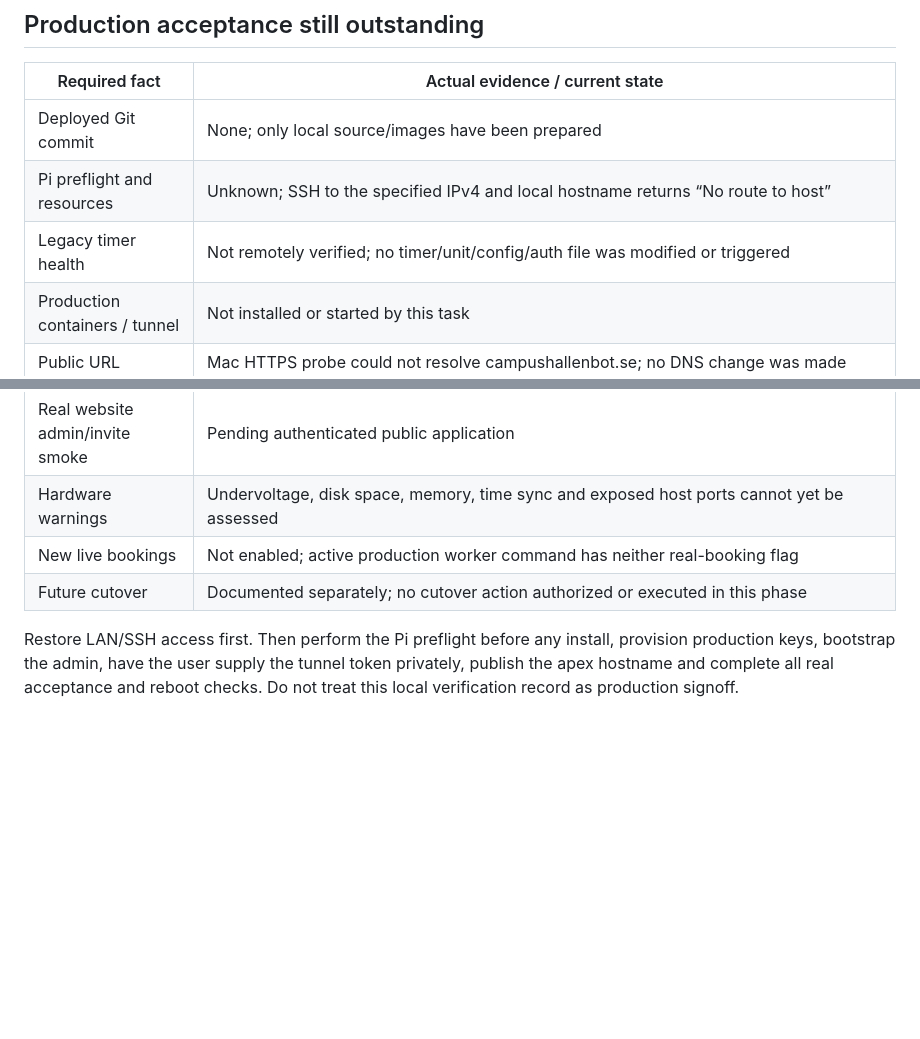
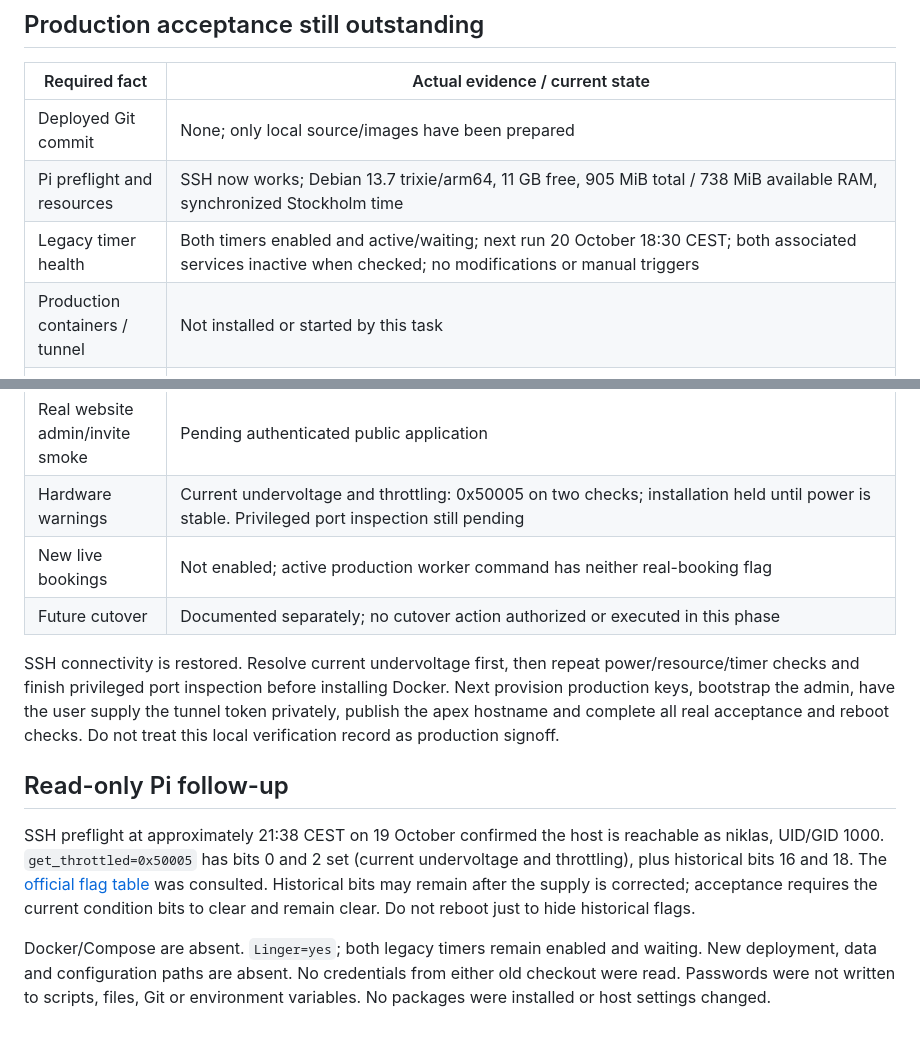
Before and after one commit to NillRudd/campushallen-booking-bot, a Markdown page: docs/production-validation.md, 2 parts joined by grey strips. GitHub-like rendering; blank space fills up the shorter version.

Commit message:
docs: record Pi preflight and current undervoltage blocker

```diff
--- a/docs/production-validation.md
+++ b/docs/production-validation.md
@@ -46,8 +46,8 @@ scanning is not an OS/container vulnerability assessment or a penetration test.
 | Required fact | Actual evidence / current state |
 | --- | --- |
 | Deployed Git commit | None; only local source/images have been prepared |
-| Pi preflight and resources | Unknown; SSH to the specified IPv4 and local hostname returns “No route to host” |
-| Legacy timer health | Not remotely verified; no timer/unit/config/auth file was modified or triggered |
+| Pi preflight and resources | SSH now works; Debian 13.7 trixie/arm64, 11 GB free, 905 MiB total / 738 MiB available RAM, synchronized Stockholm time |
+| Legacy timer health | Both timers enabled and active/waiting; next run 20 October 18:30 CEST; both associated services inactive when checked; no modifications or manual triggers |
 | Production containers / tunnel | Not installed or started by this task |
 | Public URL | Mac HTTPS probe could not resolve campushallenbot.se; no DNS change was made |
 | Persistent production directory | Planned `~/campushallenbot-data`; not created on the Pi |
@@ -56,11 +56,27 @@ scanning is not an OS/container vulnerability assessment or a penetration test.
 | Production backup / off-Pi key | Not created; local temporary smoke is not a production recovery copy |
 | Pi reboot / recovery | Not attempted; still requires resource/timer checks and a completed initial stack |
 | Real website admin/invite smoke | Pending authenticated public application |
-| Hardware warnings | Undervoltage, disk space, memory, time sync and exposed host ports cannot yet be assessed |
+| Hardware warnings | Current undervoltage and throttling: 0x50005 on two checks; installation held until power is stable. Privileged port inspection still pending |
 | New live bookings | Not enabled; active production worker command has neither real-booking flag |
 | Future cutover | Documented separately; no cutover action authorized or executed in this phase |
 
-Restore LAN/SSH access first. Then perform the Pi preflight before any install,
-provision production keys, bootstrap the admin, have the user supply the tunnel
-token privately, publish the apex hostname and complete all real acceptance and
-reboot checks. Do not treat this local verification record as production signoff.
+SSH connectivity is restored. Resolve current undervoltage first, then repeat
+power/resource/timer checks and finish privileged port inspection before installing
+Docker. Next provision production keys, bootstrap the admin, have the user supply
+the tunnel token privately, publish the apex hostname and complete all real
+acceptance and reboot checks. Do not treat this local verification record as production signoff.
+
+## Read-only Pi follow-up
+
+SSH preflight at approximately 21:38 CEST on 19 October confirmed the host is
+reachable as niklas, UID/GID 1000. `get_throttled=0x50005` has bits 0 and 2 set
+(current undervoltage and throttling), plus historical bits 16 and 18. The
+[official flag table](https://www.raspberrypi.com/documentation/computers/os.html#get_throttled)
+was consulted. Historical bits may remain after the supply is corrected; acceptance
+requires the current condition bits to clear and remain clear. Do not reboot just
+to hide historical flags.
+
+Docker/Compose are absent. `Linger=yes`; both legacy timers remain enabled and
+waiting. New deployment, data and configuration paths are absent. No credentials
+from either old checkout were read. Passwords were not written to scripts, files,
+Git or environment variables. No packages were installed or host settings changed.
```
Also changed, not shown: docs/production-deployment.md (+12 -5 lines).
